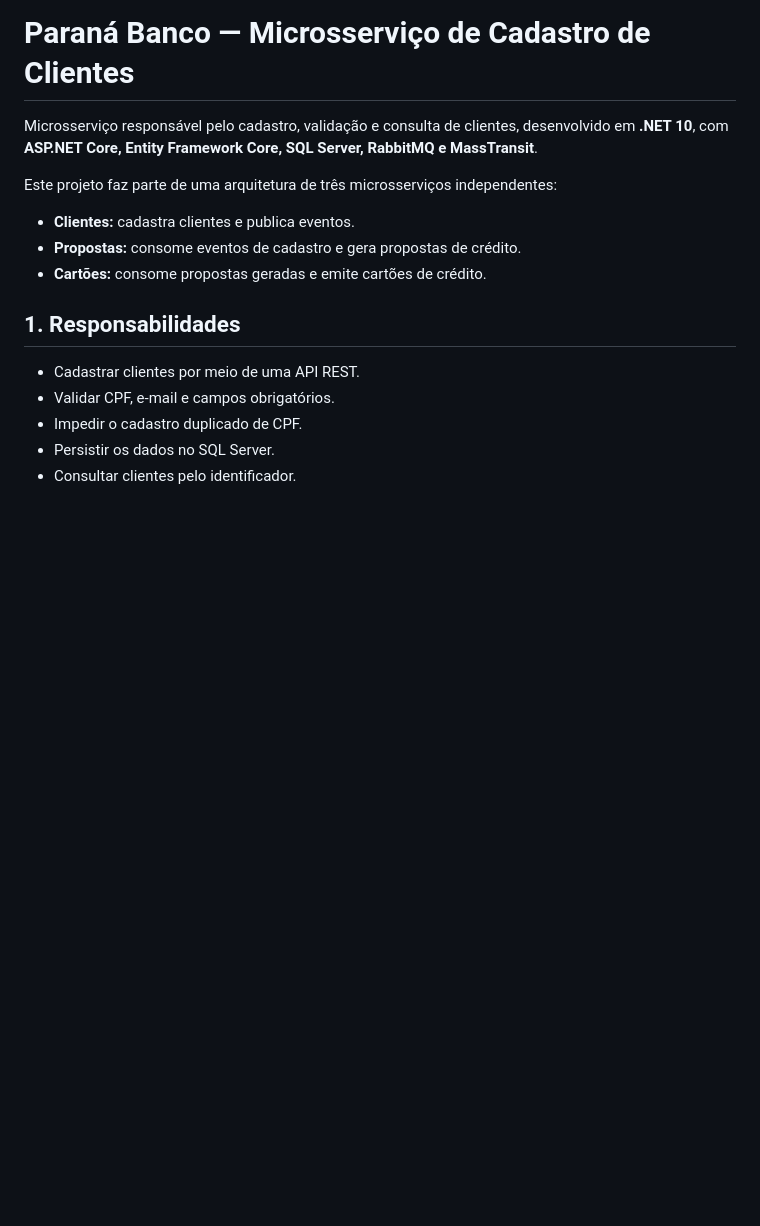
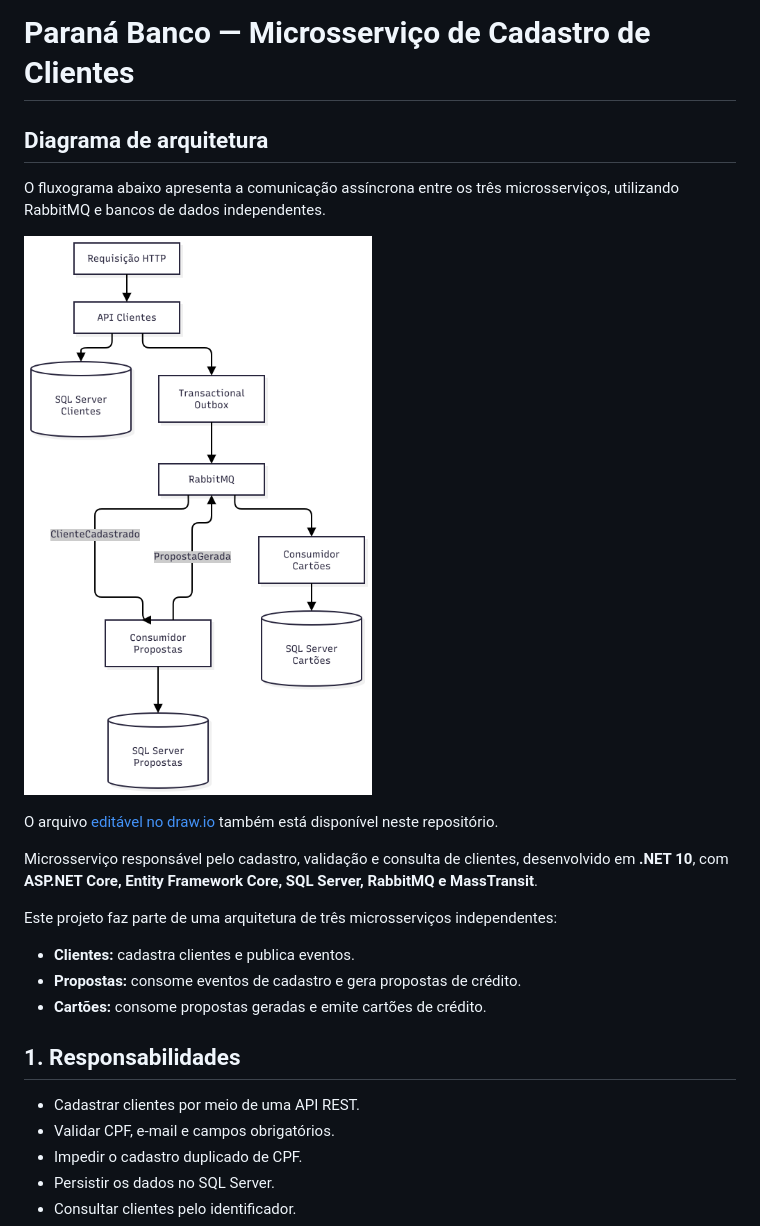
Before and after one commit to elainetec2/parana-banco-clientes, a Markdown page: README.md, the part around the change. Rendered like a GitHub page; pictures changed too: arquitetura-parana-banco.png (added); blank space fills up the shorter version.

Commit message:
docs(clientes): adicionar fluxograma de arquitetura da solucao

```diff
--- a/README.md
+++ b/README.md
@@ -1,4 +1,12 @@
 # Paraná Banco — Microsserviço de Cadastro de Clientes
+
+## Diagrama de arquitetura
+
+O fluxograma abaixo apresenta a comunicação assíncrona entre os três microsserviços, utilizando RabbitMQ e bancos de dados independentes.
+
+![Arquitetura dos microsserviços do Paraná Banco](arquitetura-parana-banco.png)
+
+O arquivo [editável no draw.io](arquitetura-parana-banco.drawio) também está disponível neste repositório.
 
 Microsserviço responsável pelo cadastro, validação e consulta de clientes, desenvolvido em **.NET 10**, com **ASP.NET Core, Entity Framework Core, SQL Server, RabbitMQ e MassTransit**.
 
```
Also changed, not shown: 1 other file.
